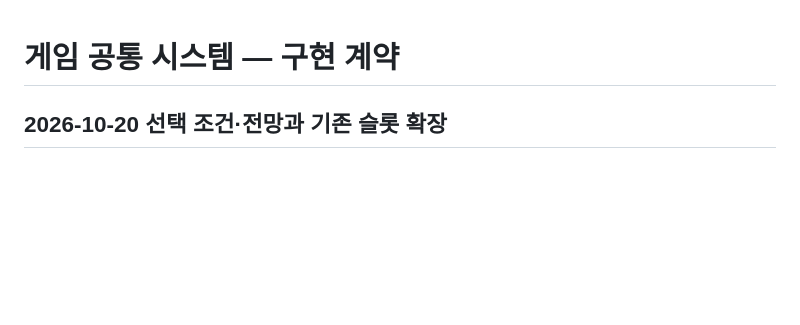
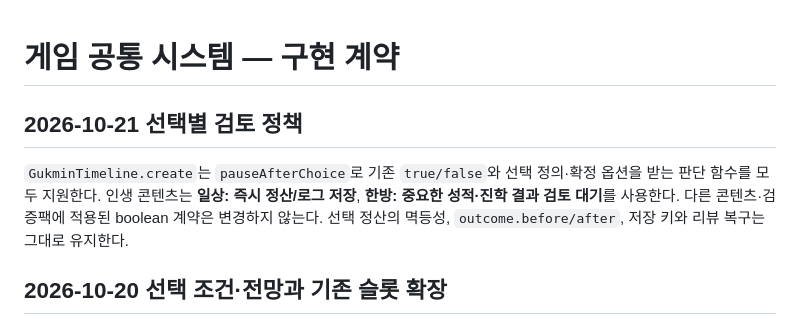
Before and after one commit to jaksim0sec/callOfgukmin, a Markdown page: docs/developing/SYSTEMS.md, the part around the change. Drawn GitHub-style; blank space fills up the shorter version.

Commit message:
docs: explain nonblocking routine outcomes and single history results

```diff
--- a/docs/developing/SYSTEMS.md
+++ b/docs/developing/SYSTEMS.md
@@ -1,4 +1,9 @@
 # 게임 공통 시스템 — 구현 계약
+
+## 2026-10-21 선택별 검토 정책
+
+`GukminTimeline.create`는 `pauseAfterChoice`로 기존 `true/false`와 선택 정의·확정 옵션을 받는 판단 함수를 모두 지원한다. 인생 콘텐츠는 **일상: 즉시 정산/로그 저장**, **한방: 중요한 성적·진학 결과 검토 대기**를 사용한다. 다른 콘텐츠·검증팩에 적용된 boolean 계약은 변경하지 않는다. 선택 정산의 멱등성, `outcome.before/after`, 저장 키와 리뷰 복구는 그대로 유지한다.
+
 
 ## 2026-10-20 선택 조건·전망과 기존 슬롯 확장
 
```
